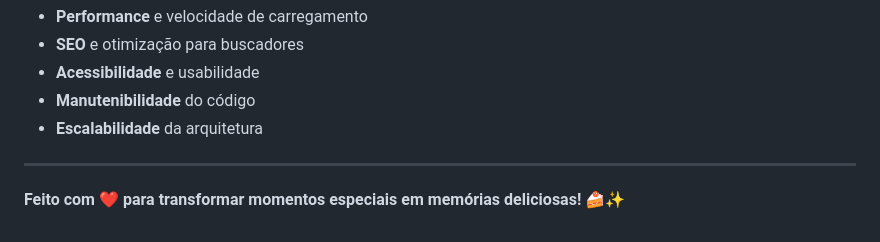
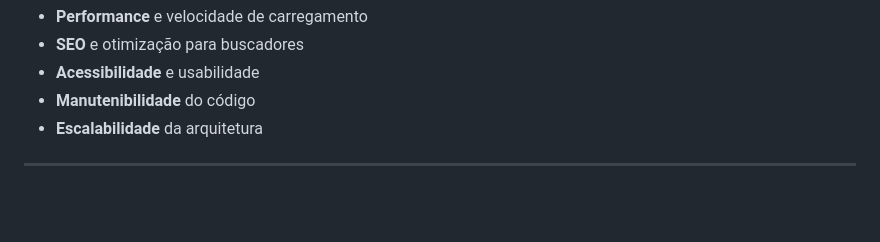
Before and after one commit to ViniciusSavianDeArruda/Delicias-Caseiras, a Markdown page: README.md, the part around the change. Rendered like a GitHub page; blank space fills up the shorter version.

Commit message:
Alteracao no README.md

```diff
--- a/README.md
+++ b/README.md
@@ -195,5 +195,3 @@ Projeto desenvolvido com foco em:
 - **Escalabilidade** da arquitetura
 
 ---
-
-**Feito com ❤️ para transformar momentos especiais em memórias deliciosas!** 🍰✨
```
